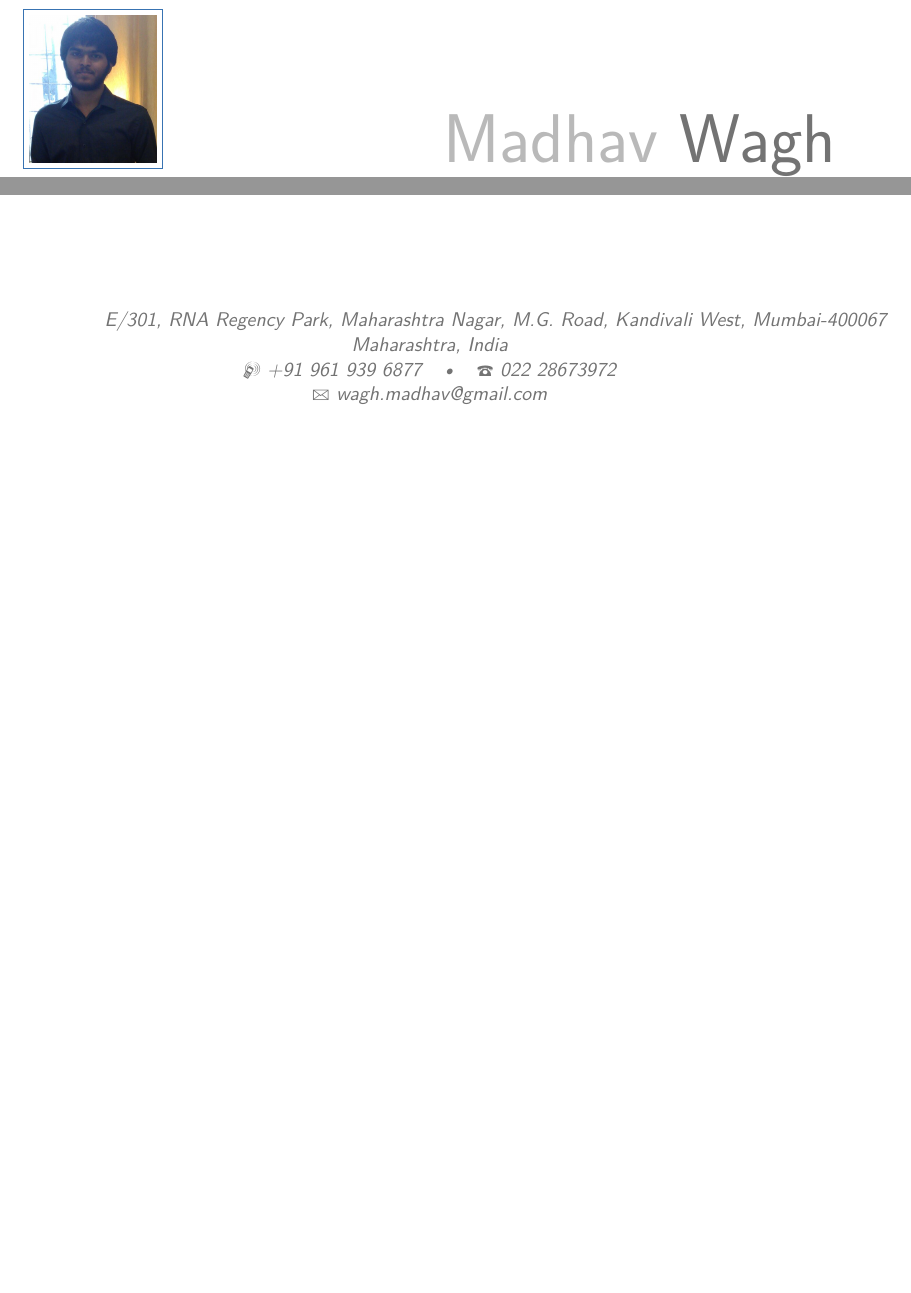
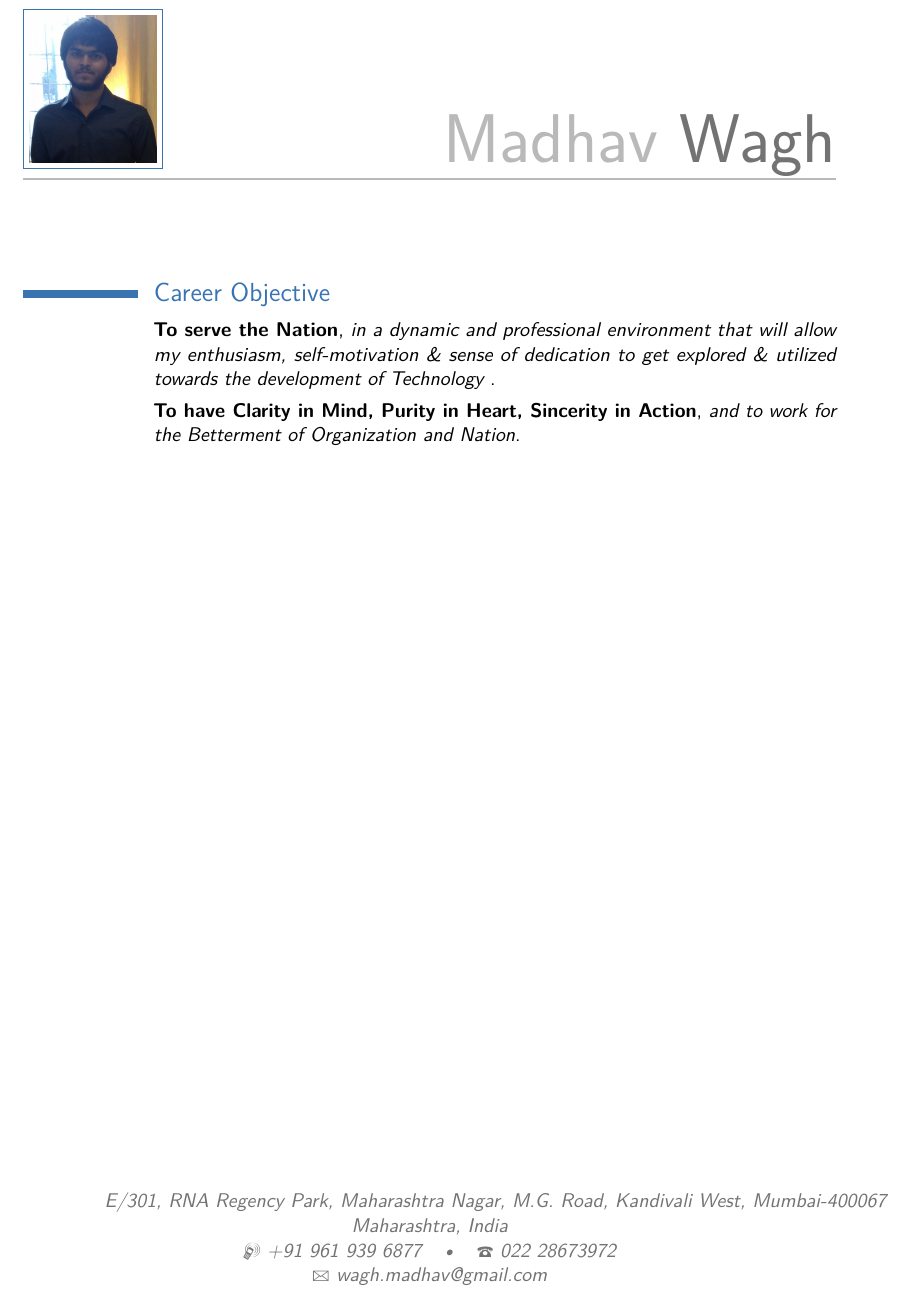
Before and after one commit to MadhavWagh/MadhavWagh_Resume, a LaTeX CV (MadhavWagh_Resume.tex): two parts of the page before the commit and part of the page after it, the two joined at a grey line, cut so that both start at the same text, the shorter picture padded with empty space. Compiled offline with pdfLaTeX.

Commit message:
Add Career Objective

```diff
--- a/MadhavWagh_Resume.tex
+++ b/MadhavWagh_Resume.tex
@@ -41,6 +41,17 @@
 
 \makecvtitle % Print the CV title
 
+%----------------------------------------------------------------------------------------
+%	CAREER OBJECTIVE
+%----------------------------------------------------------------------------------------
+
+\section{Career Objective}
+
+\cventry{}{To serve the Nation}{in a dynamic and professional environment that will allow my enthusiasm, self-motivation \& sense of dedication to get explored \& utilized towards the development of Technology }{}{}{}  % Arguments not required can be left empty
+
+\cventry{}{To have Clarity in Mind, Purity in Heart, Sincerity in Action}{and to work for the Betterment of Organization and Nation}{}{}{}  % Arguments not required can be left empty
+
+
 
 
 \end{document}
```
Also changed, not shown: MadhavWagh_Resume.pdf, 4 other files.
